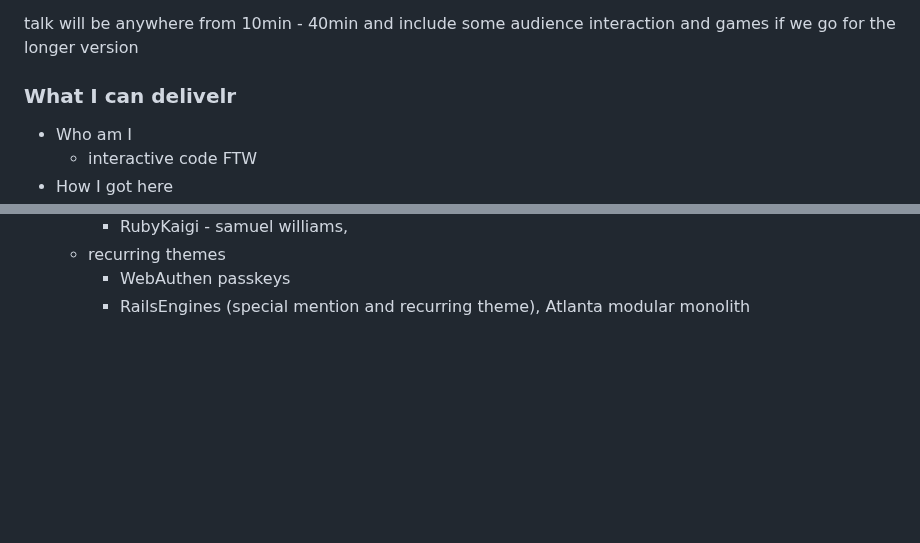
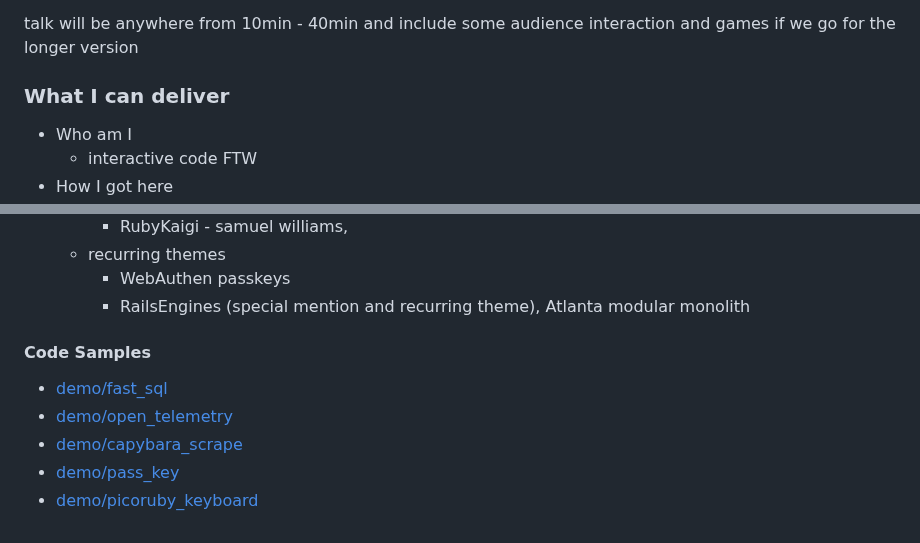
Before and after one commit to failure-driven/conference-notes, a Markdown page: README.md, 2 parts joined by grey strips. Rendered like a GitHub page; blank space fills up the shorter version.

```diff
--- a/README.md
+++ b/README.md
@@ -46,7 +46,7 @@ The conferences covered are:
 talk will be anywhere from 10min - 40min and include some audience interaction
 and games if we go for the longer version
 
-### What I can delivelr
+### What I can deliver
 
 - Who am I
     - interactive code FTW
@@ -109,3 +109,12 @@ and games if we go for the longer version
     - recurring themes
         - WebAuthen passkeys
         - RailsEngines (special mention and recurring theme), Atlanta modular monolith
+
+
+#### Code Samples
+
+* [demo/fast_sql](demo/fast_sql)
+* [demo/open_telemetry](demo/open_telemetry)
+* [demo/capybara_scrape](demo/capybara_scrape)
+* [demo/pass_key](demo/pass_key)
+* [demo/picoruby_keyboard](demo/picoruby_keyboard)
```
Also changed, not shown: demo/fast_sql/README.md (added, +40 -0 lines).
